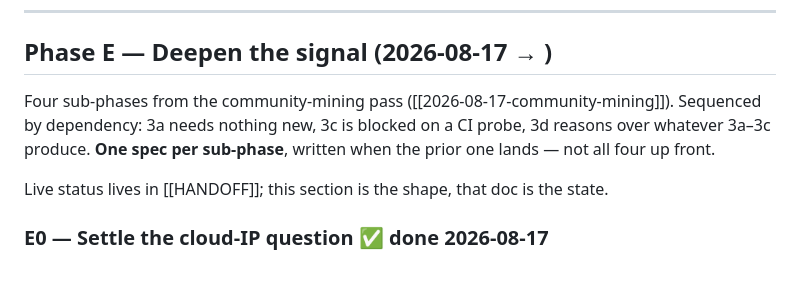
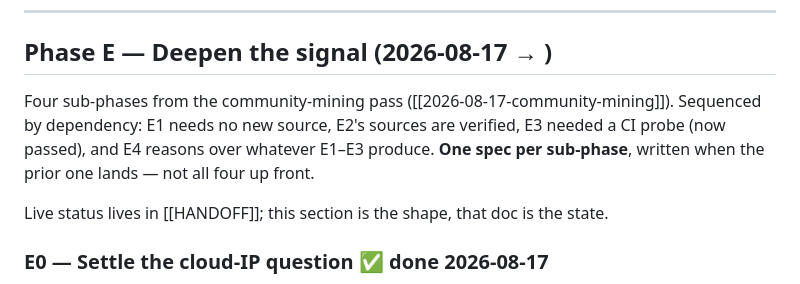
Before and after one commit to jtur671/reddit-signal-radar, a Markdown page: docs/ROADMAP.md, the part around the change. GitHub-like rendering.

Commit message:
docs(roadmap): fix stale sub-phase names and blocked status in Phase E intro
Co-Authored-By: Claude Opus 5 (1M context) <noreply@anthropic.com>

```diff
--- a/docs/ROADMAP.md
+++ b/docs/ROADMAP.md
@@ -83,9 +83,10 @@ The known residuals, in priority order:
 ## Phase E — Deepen the signal (2026-08-17 → )
 
 Four sub-phases from the community-mining pass
-([[2026-08-17-community-mining]]). Sequenced by dependency: 3a needs nothing new,
-3c is blocked on a CI probe, 3d reasons over whatever 3a–3c produce. **One spec per
-sub-phase**, written when the prior one lands — not all four up front.
+([[2026-08-17-community-mining]]). Sequenced by dependency: E1 needs no new source,
+E2's sources are verified, E3 needed a CI probe (now passed), and E4 reasons over
+whatever E1–E3 produce. **One spec per sub-phase**, written when the prior one lands —
+not all four up front.
 
 Live status lives in [[HANDOFF]]; this section is the shape, that doc is the state.
 
```
